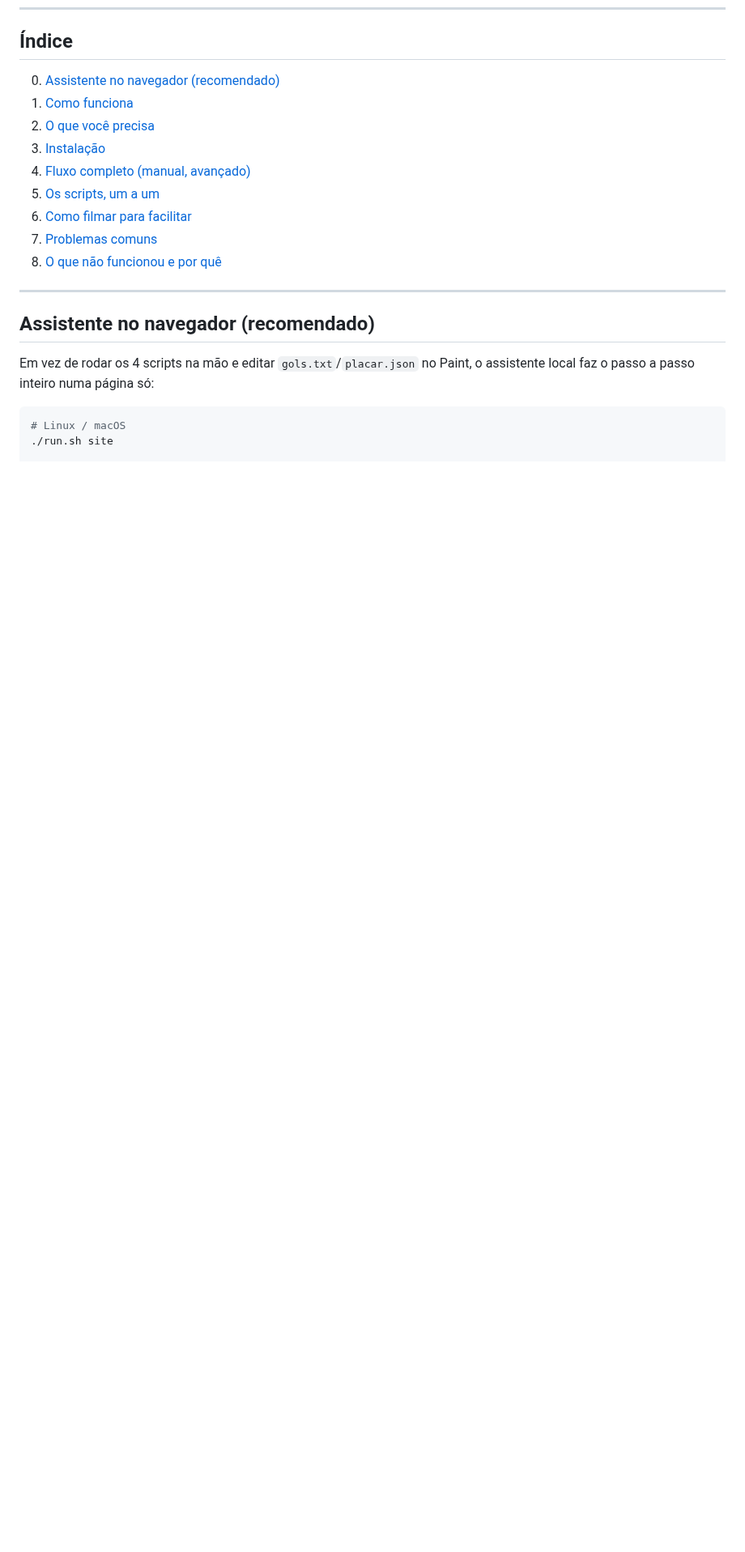
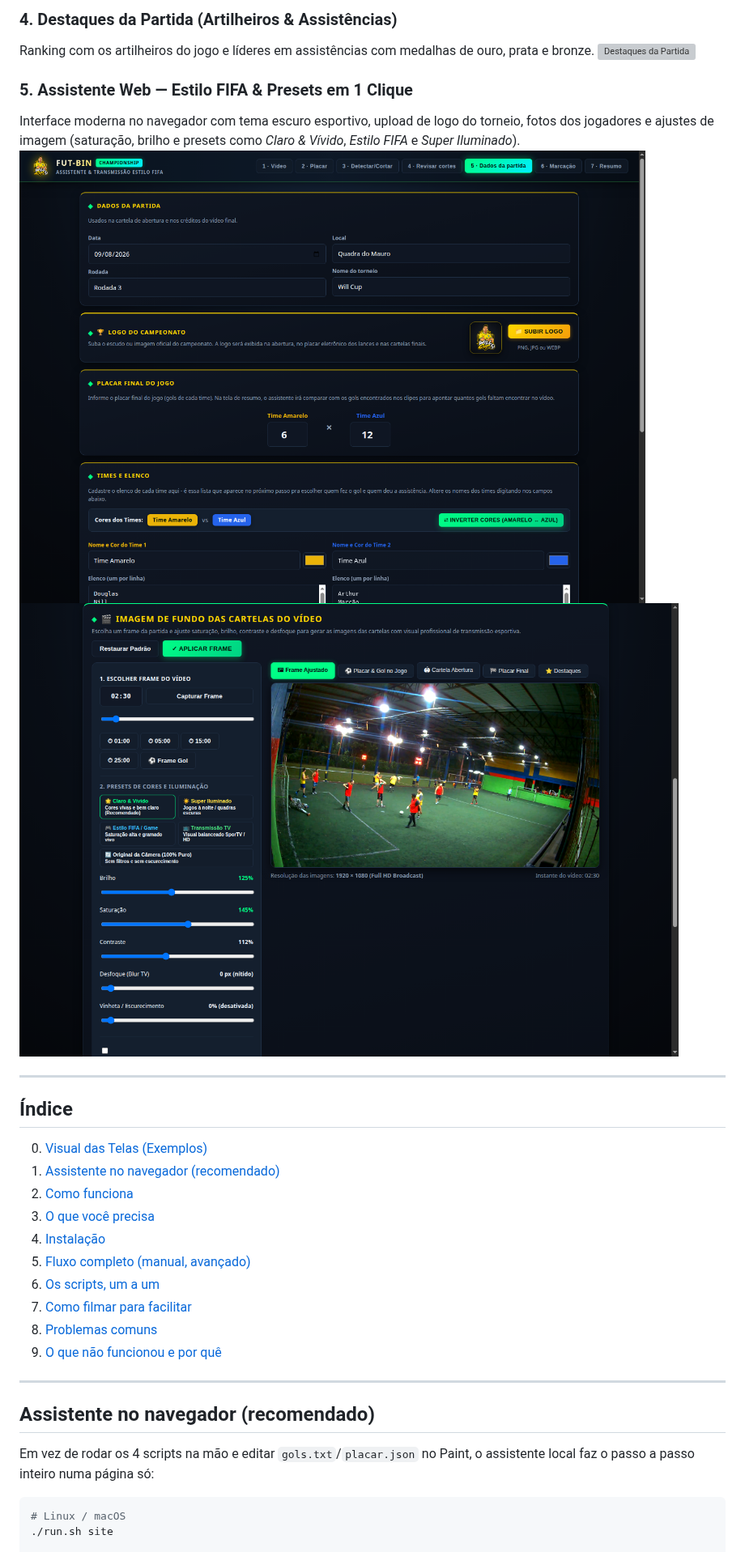
Before and after one commit to wiskton/fut-bin, a Markdown page: README.md, the part around one of its changes. Shown at 81% size. GitHub-like rendering; pictures changed too: docs/screenshots/05_assistente_dados_partida.png (added), docs/screenshots/06_assistente_ajuste_frame.png (added); blank space fills up the shorter version; grey boxes are pictures that could not be loaded.

Commit message:
Adicionar fotos de exemplo das telas de transmissao e assistente no README

```diff
--- a/README.md
+++ b/README.md
@@ -12,14 +28,26 @@ Tempo de trabalho manual por jogo: cerca de 40 minutos.
+### 4. Destaques da Partida (Artilheiros & Assistências)
+Ranking com os artilheiros do jogo e líderes em assistências com medalhas de ouro, prata e bronze.
+![Destaques da Partida](docs/screenshots/04_destaques_partida.png)
+
+### 5. Assistente Web — Estilo FIFA & Presets em 1 Clique
+Interface moderna no navegador com tema escuro esportivo, upload de logo do torneio, fotos dos jogadores e ajustes de imagem (saturação, brilho e presets como *Claro & Vívido*, *Estilo FIFA* e *Super Iluminado*).
+![Assistente Web - Dados da Partida e Logo](docs/screenshots/05_assistente_dados_partida.png)
+![Assistente Web - Ajuste de Imagem e Presets](docs/screenshots/06_assistente_ajuste_frame.png)
+
+---
+
 ## Índice
 
-0. [Assistente no navegador (recomendado)](#assistente-no-navegador-recomendado)
-1. [Como funciona](#como-funciona)
-2. [O que você precisa](#o-que-você-precisa)
-3. [Instalação](#instalação)
-4. [Fluxo completo (manual, avançado)](#fluxo-completo)
-5. [Os scripts, um a um](#os-scripts-um-a-um)
-6. [Como filmar para facilitar](#como-filmar-para-facilitar)
-7. [Problemas comuns](#problemas-comuns)
-8. [O que não funcionou e por quê](#o-que-não-funcionou-e-por-quê)
+0. [Visual das Telas (Exemplos)](#-visual-das-telas--estilo-transmissão-de-tv--fifa-cardgame)
+1. [Assistente no navegador (recomendado)](#assistente-no-navegador-recomendado)
+2. [Como funciona](#como-funciona)
+3. [O que você precisa](#o-que-você-precisa)
+4. [Instalação](#instalação)
+5. [Fluxo completo (manual, avançado)](#fluxo-completo)
+6. [Os scripts, um a um](#os-scripts-um-a-um)
+7. [Como filmar para facilitar](#como-filmar-para-facilitar)
+8. [Problemas comuns](#problemas-comuns)
+9. [O que não funcionou e por quê](#o-que-não-funcionou-e-por-quê)
 
 ---
 
```
Also changed, not shown: other parts of README.md (+16 -0 lines), docs/screenshots/01_abertura_escalacao.png (added), 4 other files.
